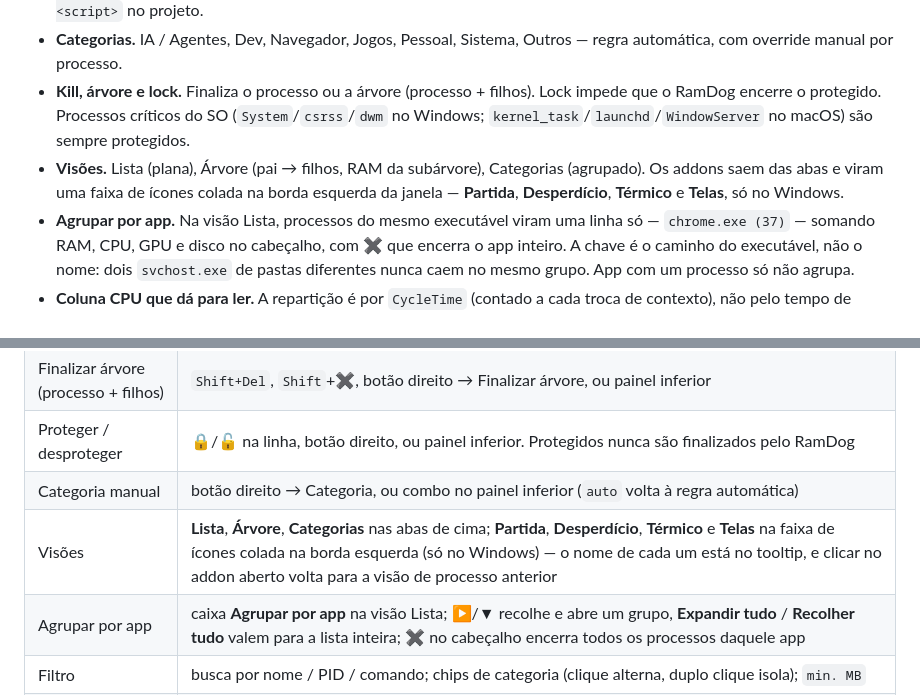
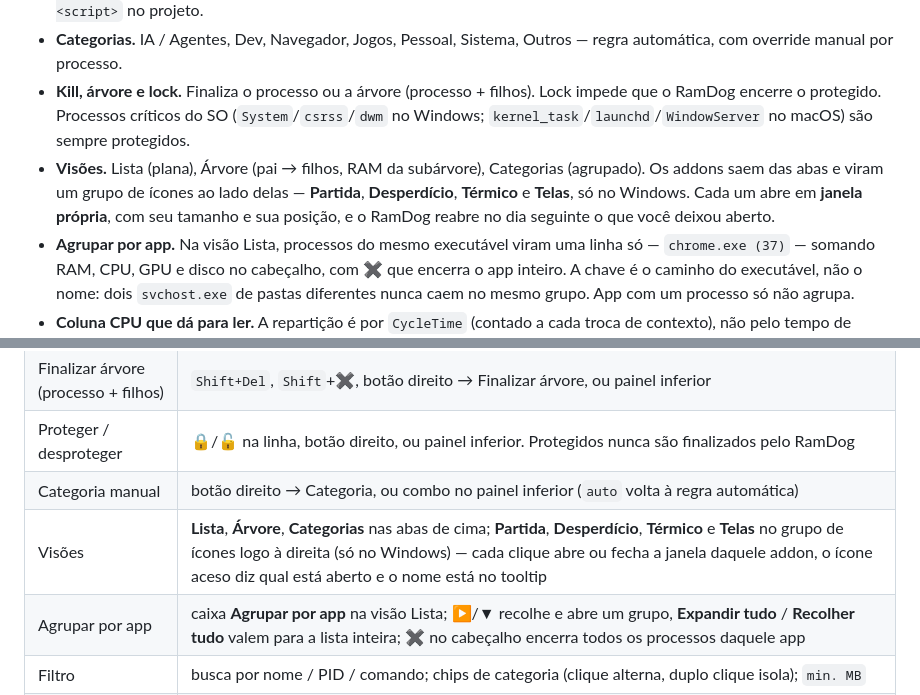
Before and after one commit to LucasOl1337/RamDog, a Markdown page: README.md, 2 parts joined by grey strips. Rendered like a GitHub page.

```diff
--- a/README.md
+++ b/README.md
@@ -28,7 +28,7 @@ Este app existe por isso.
 - **Origem / lançado por.** Coluna Origem = primeiro ancestral vivo que não seja host genérico (`cmd`, `bash`, `node`…). Quando a cadeia de pais morreu, o RamDog lê o ambiente herdado e mostra em roxo o agente (Claude Code + sessão + PID, Codex, Cursor Agent, Gemini CLI…) e o host (Maestri, VS Code, Cursor, Windows Terminal…), além de `npm run <script>` no projeto.
 - **Categorias.** IA / Agentes, Dev, Navegador, Jogos, Pessoal, Sistema, Outros — regra automática, com override manual por processo.
 - **Kill, árvore e lock.** Finaliza o processo ou a árvore (processo + filhos). Lock impede que o RamDog encerre o protegido. Processos críticos do SO (`System`/`csrss`/`dwm` no Windows; `kernel_task`/`launchd`/`WindowServer` no macOS) são sempre protegidos.
-- **Visões.** Lista (plana), Árvore (pai → filhos, RAM da subárvore), Categorias (agrupado). Os addons saem das abas e viram uma faixa de ícones colada na borda esquerda da janela — **Partida**, **Desperdício**, **Térmico** e **Telas**, só no Windows.
+- **Visões.** Lista (plana), Árvore (pai → filhos, RAM da subárvore), Categorias (agrupado). Os addons saem das abas e viram um grupo de ícones ao lado delas — **Partida**, **Desperdício**, **Térmico** e **Telas**, só no Windows. Cada um abre em **janela própria**, com seu tamanho e sua posição, e o RamDog reabre no dia seguinte o que você deixou aberto.
 - **Agrupar por app.** Na visão Lista, processos do mesmo executável viram uma linha só — `chrome.exe (37)` — somando RAM, CPU, GPU e disco no cabeçalho, com **✖** que encerra o app inteiro. A chave é o caminho do executável, não o nome: dois `svchost.exe` de pastas diferentes nunca caem no mesmo grupo. App com um processo só não agrupa.
 - **Coluna CPU que dá para ler.** A repartição é por `CycleTime` (contado a cada troca de contexto), não pelo tempo de kernel/usuário — que o Windows só cobra em fatias de 15,625 ms e joga inteira em quem estava rodando no tique, fazendo processo de rajada piscar entre 0% e 15%. O total repartido vem de `GetSystemTimes`, então a máquina afogada não dilui o culpado. Por cima, média móvel de τ = 1 s amarrada ao tempo, não à contagem de amostras: o topo da lista para quieto o tempo de você ler. O valor cru do último intervalo continua visível no tooltip.
 - **Medidores.** CPU e RAM no topo nos dois SOs. GPU NVIDIA (NVML) e % de disco estilo Task Manager só no Windows.
@@ -83,7 +83,7 @@ dotnet publish hwtemp -c Release -o target/release --no-self-contained
 | Finalizar árvore (processo + filhos) | `Shift+Del`, `Shift`+✖, botão direito → Finalizar árvore, ou painel inferior |
 | Proteger / desproteger | 🔒/🔓 na linha, botão direito, ou painel inferior. Protegidos nunca são finalizados pelo RamDog |
 | Categoria manual | botão direito → Categoria, ou combo no painel inferior (`auto` volta à regra automática) |
-| Visões | **Lista**, **Árvore**, **Categorias** nas abas de cima; **Partida**, **Desperdício**, **Térmico** e **Telas** na faixa de ícones colada na borda esquerda (só no Windows) — o nome de cada um está no tooltip, e clicar no addon aberto volta para a visão de processo anterior |
+| Visões | **Lista**, **Árvore**, **Categorias** nas abas de cima; **Partida**, **Desperdício**, **Térmico** e **Telas** no grupo de ícones logo à direita (só no Windows) — cada clique abre ou fecha a janela daquele addon, o ícone aceso diz qual está aberto e o nome está no tooltip |
 | Agrupar por app | caixa **Agrupar por app** na visão Lista; ▶/▼ recolhe e abre um grupo, **Expandir tudo** / **Recolher tudo** valem para a lista inteira; **✖** no cabeçalho encerra todos os processos daquele app |
 | Filtro | busca por nome / PID / comando; chips de categoria (clique alterna, duplo clique isola); `min. MB` |
 | Origem | coluna *Origem* = primeiro ancestral vivo que não seja host genérico (cmd, bash, node...); cadeia completa clicável no painel inferior (`Ir para o pai`) |
```
Also changed, not shown: other parts of README.md (+1 -1 lines), docs/screenshot-main.png, 2 other files.
